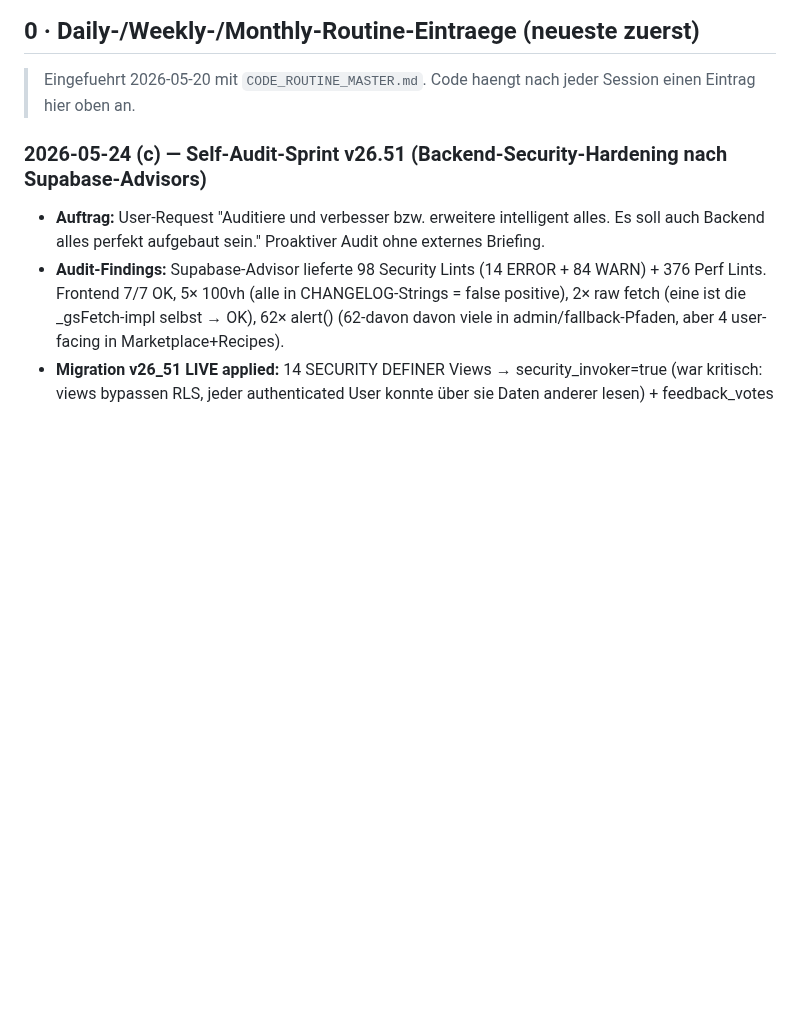
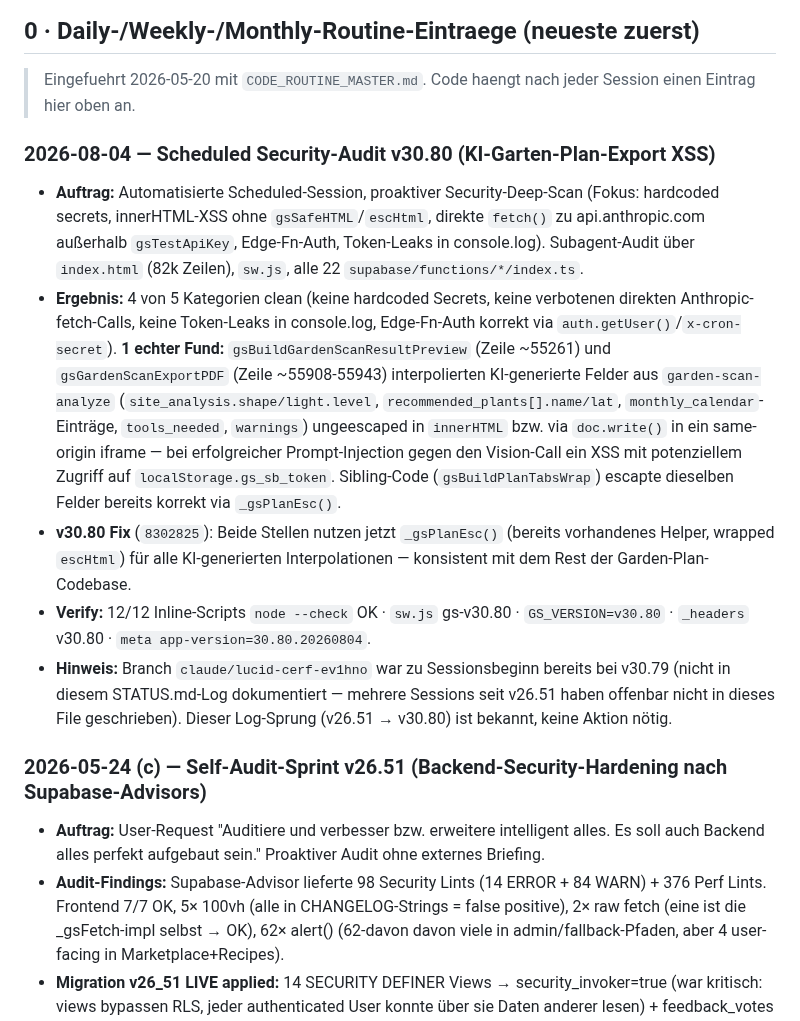
Before and after one commit to 1amfernando/GreenScan, a Markdown page: STATUS.md, the part around the change. Rendered like a GitHub page; blank space fills up the shorter version.

Commit message:
STATUS.md: v30.80 Security-Audit-Eintrag ergänzt
Co-Authored-By: Claude Sonnet 5 <noreply@anthropic.com>
Claude-Session: https://claude.ai/code/session_011XRm2mvk46G9sYUNTyRVBa

```diff
--- a/STATUS.md
+++ b/STATUS.md
@@ -11,6 +11,14 @@
 ## 0 · Daily-/Weekly-/Monthly-Routine-Eintraege (neueste zuerst)
 
 > Eingefuehrt 2026-05-20 mit `CODE_ROUTINE_MASTER.md`. Code haengt nach jeder Session einen Eintrag hier oben an.
+
+### 2026-08-04 — Scheduled Security-Audit v30.80 (KI-Garten-Plan-Export XSS)
+
+- **Auftrag:** Automatisierte Scheduled-Session, proaktiver Security-Deep-Scan (Fokus: hardcoded secrets, innerHTML-XSS ohne `gsSafeHTML`/`escHtml`, direkte `fetch()` zu api.anthropic.com außerhalb `gsTestApiKey`, Edge-Fn-Auth, Token-Leaks in console.log). Subagent-Audit über `index.html` (82k Zeilen), `sw.js`, alle 22 `supabase/functions/*/index.ts`.
+- **Ergebnis:** 4 von 5 Kategorien clean (keine hardcoded Secrets, keine verbotenen direkten Anthropic-fetch-Calls, keine Token-Leaks in console.log, Edge-Fn-Auth korrekt via `auth.getUser()`/`x-cron-secret`). **1 echter Fund:** `gsBuildGardenScanResultPreview` (Zeile ~55261) und `gsGardenScanExportPDF` (Zeile ~55908-55943) interpolierten KI-generierte Felder aus `garden-scan-analyze` (`site_analysis.shape/light.level`, `recommended_plants[].name/lat`, `monthly_calendar`-Einträge, `tools_needed`, `warnings`) ungeescaped in `innerHTML` bzw. via `doc.write()` in ein same-origin iframe — bei erfolgreicher Prompt-Injection gegen den Vision-Call ein XSS mit potenziellem Zugriff auf `localStorage.gs_sb_token`. Sibling-Code (`gsBuildPlanTabsWrap`) escapte dieselben Felder bereits korrekt via `_gsPlanEsc()`.
+- **v30.80 Fix** (`8302825`): Beide Stellen nutzen jetzt `_gsPlanEsc()` (bereits vorhandenes Helper, wrapped `escHtml`) für alle KI-generierten Interpolationen — konsistent mit dem Rest der Garden-Plan-Codebase.
+- **Verify:** 12/12 Inline-Scripts `node --check` OK · `sw.js` gs-v30.80 · `GS_VERSION=v30.80` · `_headers` v30.80 · `meta app-version=30.80.20260804`.
+- **Hinweis:** Branch `claude/lucid-cerf-ev1hno` war zu Sessionsbeginn bereits bei v30.79 (nicht in diesem STATUS.md-Log dokumentiert — mehrere Sessions seit v26.51 haben offenbar nicht in dieses File geschrieben). Dieser Log-Sprung (v26.51 → v30.80) ist bekannt, keine Aktion nötig.
 
 ### 2026-05-24 (c) — Self-Audit-Sprint v26.51 (Backend-Security-Hardening nach Supabase-Advisors)
 
```
